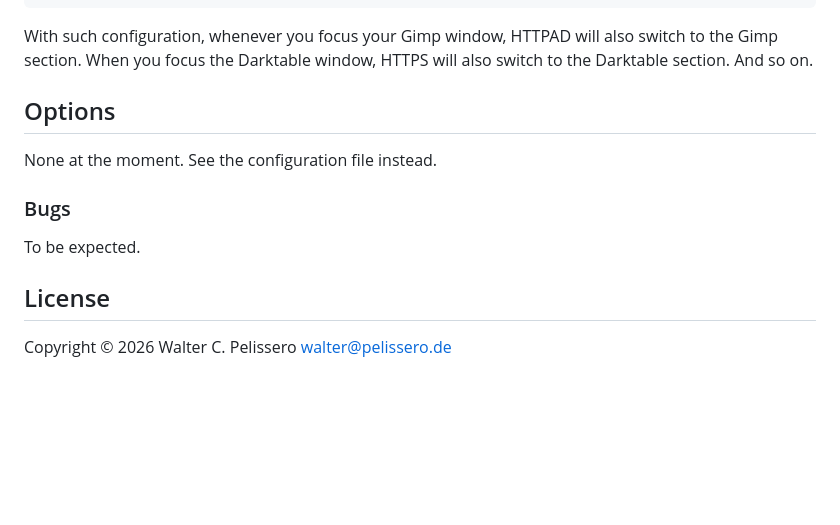
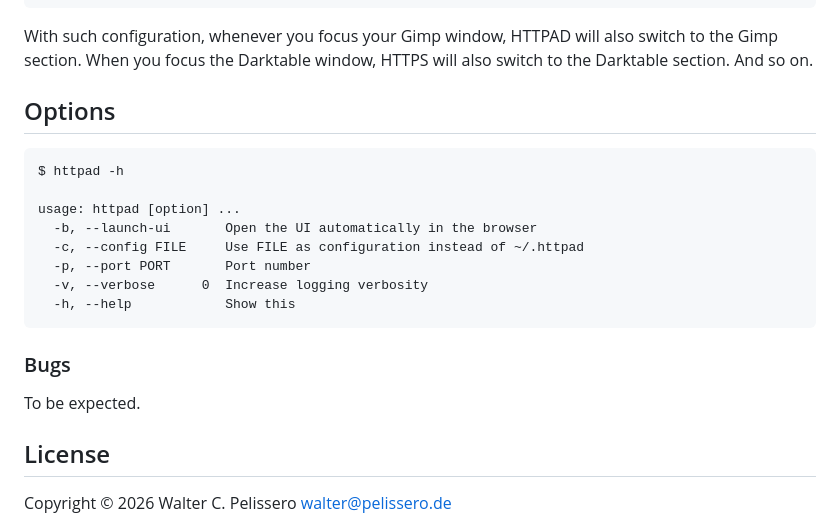
Before and after one commit to fourteatoo/httpad, a Markdown page: README.md, the part around the change. Rendered like a GitHub page; blank space fills up the shorter version.

Commit message:
Add options to README

```diff
--- a/README.md
+++ b/README.md
@@ -225,13 +225,22 @@ With such configuration, whenever you focus your Gimp window, HTTPAD
 will also switch to the Gimp section.  When you focus the Darktable
 window, HTTPS will also switch to the Darktable section.  And so on.
 
+
 ## Options
 
-None at the moment.  See the configuration file instead.
+    $ httpad -h
+
+	usage: httpad [option] ...
+	  -b, --launch-ui       Open the UI automatically in the browser
+	  -c, --config FILE     Use FILE as configuration instead of ~/.httpad
+	  -p, --port PORT       Port number
+	  -v, --verbose      0  Increase logging verbosity
+	  -h, --help            Show this
 
 ### Bugs
 
 To be expected.
+
 
 ## License
 
```
